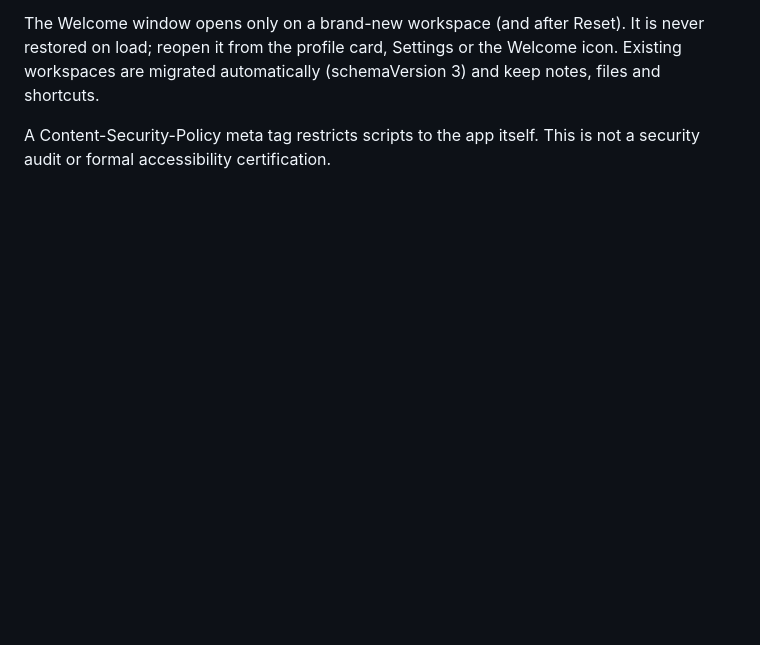
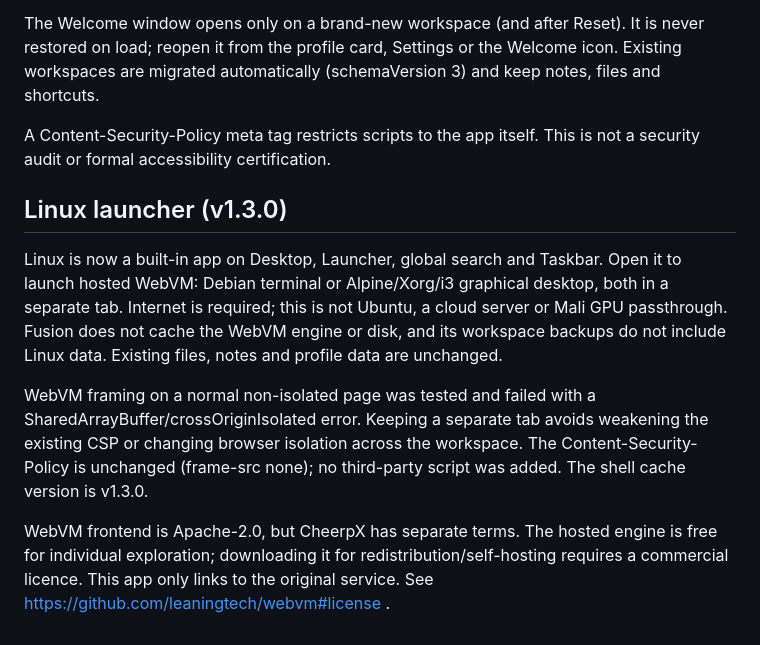
Before and after one commit to 21a718g-cloud/frontend-fusion-offline-desktop, a Markdown page: README.md, the part around the change. Rendered like a GitHub page; blank space fills up the shorter version.

```diff
--- a/README.md
+++ b/README.md
@@ -53,3 +53,11 @@ A profile button sits at the top right. It opens a card with your name, role, wo
 The Welcome window opens only on a brand-new workspace (and after Reset). It is never restored on load; reopen it from the profile card, Settings or the Welcome icon. Existing workspaces are migrated automatically (schemaVersion 3) and keep notes, files and shortcuts.
 
 A Content-Security-Policy meta tag restricts scripts to the app itself. This is not a security audit or formal accessibility certification.
+
+## Linux launcher (v1.3.0)
+
+Linux is now a built-in app on Desktop, Launcher, global search and Taskbar. Open it to launch hosted WebVM: Debian terminal or Alpine/Xorg/i3 graphical desktop, both in a separate tab. Internet is required; this is not Ubuntu, a cloud server or Mali GPU passthrough. Fusion does not cache the WebVM engine or disk, and its workspace backups do not include Linux data. Existing files, notes and profile data are unchanged.
+
+WebVM framing on a normal non-isolated page was tested and failed with a SharedArrayBuffer/crossOriginIsolated error. Keeping a separate tab avoids weakening the existing CSP or changing browser isolation across the workspace. The Content-Security-Policy is unchanged (frame-src none); no third-party script was added. The shell cache version is v1.3.0.
+
+WebVM frontend is Apache-2.0, but CheerpX has separate terms. The hosted engine is free for individual exploration; downloading it for redistribution/self-hosting requires a commercial licence. This app only links to the original service. See https://github.com/leaningtech/webvm#license .
```
